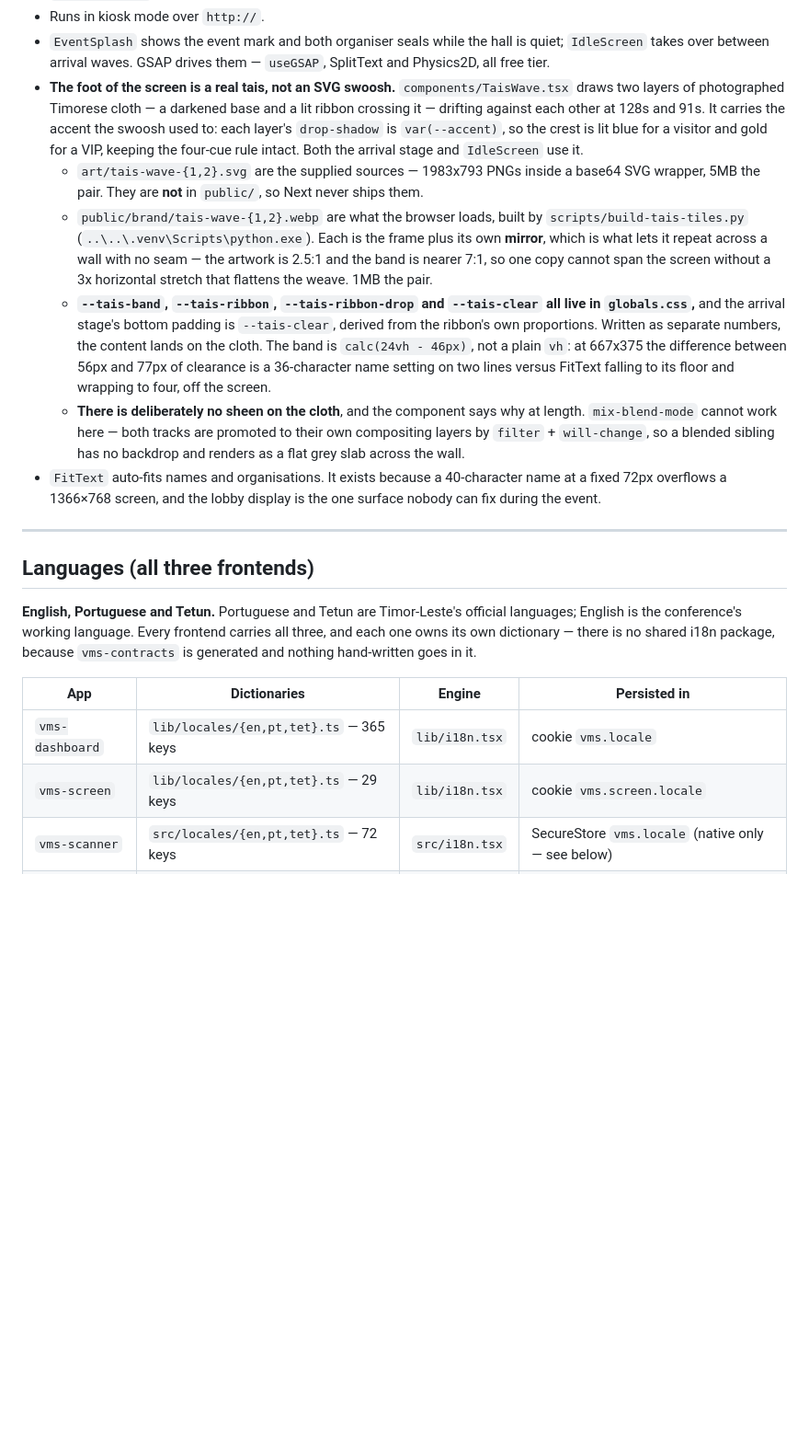
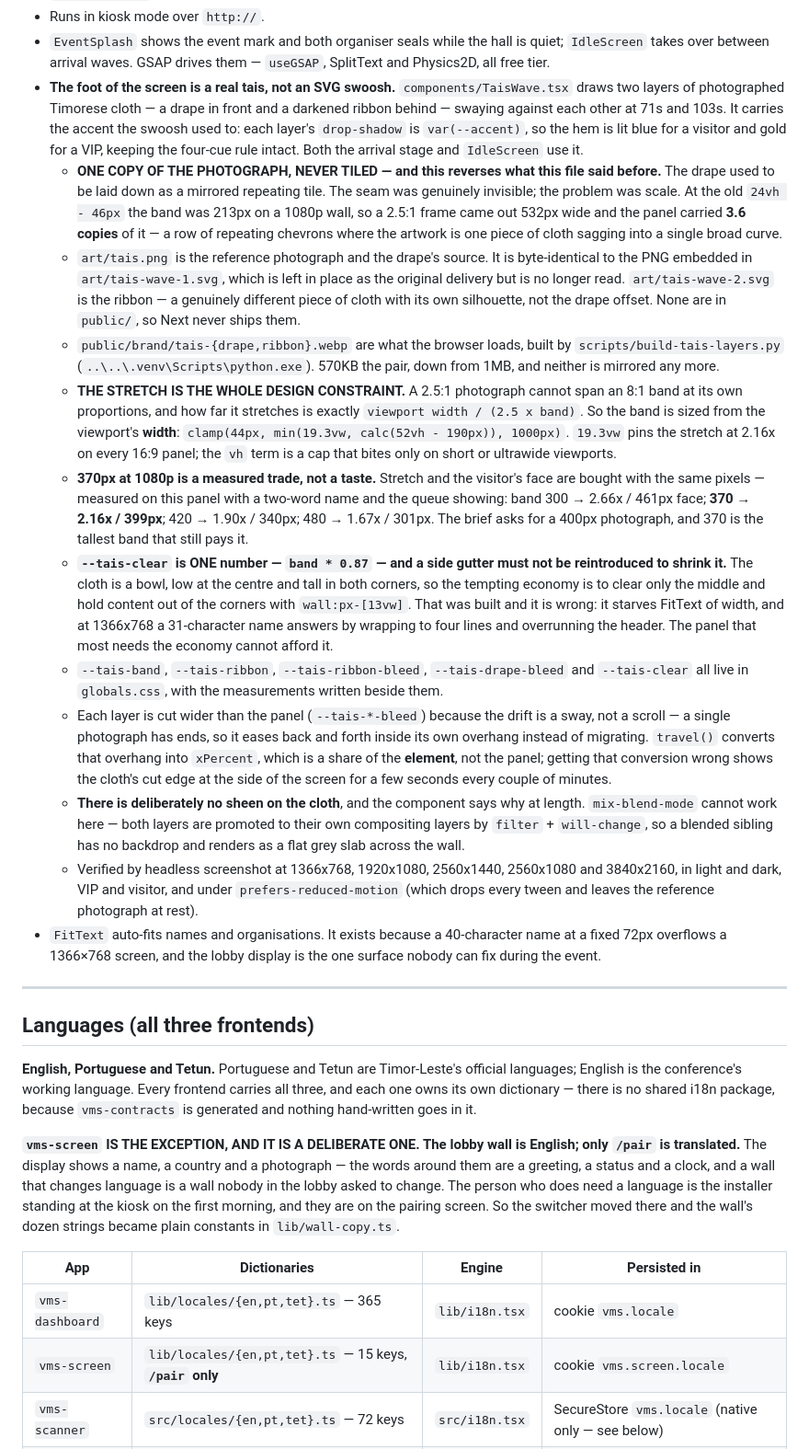
Before and after one commit to juliaomartins/visitor-management-system, a Markdown page: CLAUDE.md, the part around one of its changes. Shown at 92% size. Rendered like a GitHub page; blank space fills up the shorter version.

Commit message:
Record the tais rework and the English wall in CLAUDE.md
Both passes contradict something this file asserted, so both are written down
as corrections rather than as new facts.

The tais section claimed a mirrored tile was the right answer because one copy
could not span the band without a 3x stretch. The stretch is real; the tile was
worse, and the numbers behind the replacement are here so the trade is not
re-litigated from scratch.

The languages section listed the screen as carrying 29 keys across three
dictionaries with a switcher on the display. It carries 15, on `/pair` alone,
and the two consequences worth keeping -- that `setLocale` must not touch
`document.documentElement.lang`, and that scoping the provider is all it takes
-- are recorded beside it.

Co-Authored-By: Claude Opus 5 <noreply@anthropic.com>

```diff
--- a/CLAUDE.md
+++ b/CLAUDE.md
@@ -984,28 +984,57 @@ package root — the opposite of `vms-scanner`, where everything is under `src/`
   `IdleScreen` takes over between arrival waves. GSAP drives them — `useGSAP`, SplitText
   and Physics2D, all free tier.
 - **The foot of the screen is a real tais, not an SVG swoosh.** `components/TaisWave.tsx`
-  draws two layers of photographed Timorese cloth — a darkened base and a lit ribbon
-  crossing it — drifting against each other at 128s and 91s. It carries the accent the
-  swoosh used to: each layer's `drop-shadow` is `var(--accent)`, so the crest is lit blue
+  draws two layers of photographed Timorese cloth — a drape in front and a darkened
+  ribbon behind — swaying against each other at 71s and 103s. It carries the accent the
+  swoosh used to: each layer's `drop-shadow` is `var(--accent)`, so the hem is lit blue
   for a visitor and gold for a VIP, keeping the four-cue rule intact. Both the arrival
   stage and `IdleScreen` use it.
-  - `art/tais-wave-{1,2}.svg` are the supplied sources — 1983x793 PNGs inside a base64
-    SVG wrapper, 5MB the pair. They are **not** in `public/`, so Next never ships them.
-  - `public/brand/tais-wave-{1,2}.webp` are what the browser loads, built by
-    `scripts/build-tais-tiles.py` (`..\..\.venv\Scripts\python.exe`). Each is the frame
-    plus its own **mirror**, which is what lets it repeat across a wall with no seam —
-    the artwork is 2.5:1 and the band is nearer 7:1, so one copy cannot span the screen
-    without a 3x horizontal stretch that flattens the weave. 1MB the pair.
-  - **`--tais-band`, `--tais-ribbon`, `--tais-ribbon-drop` and `--tais-clear` all live in
-    `globals.css`,** and the arrival stage's bottom padding is `--tais-clear`, derived
-    from the ribbon's own proportions. Written as separate numbers, the content lands on
-    the cloth. The band is `calc(24vh - 46px)`, not a plain `vh`: at 667x375 the
-    difference between 56px and 77px of clearance is a 36-character name setting on two
-    lines versus FitText falling to its floor and wrapping to four, off the screen.
+  - **ONE COPY OF THE PHOTOGRAPH, NEVER TILED — and this reverses what this file said
+    before.** The drape used to be laid down as a mirrored repeating tile. The seam was
+    genuinely invisible; the problem was scale. At the old `24vh - 46px` the band was
+    213px on a 1080p wall, so a 2.5:1 frame came out 532px wide and the panel carried
+    **3.6 copies** of it — a row of repeating chevrons where the artwork is one piece of
+    cloth sagging into a single broad curve.
+  - `art/tais.png` is the reference photograph and the drape's source. It is
+    byte-identical to the PNG embedded in `art/tais-wave-1.svg`, which is left in place
+    as the original delivery but is no longer read. `art/tais-wave-2.svg` is the ribbon —
+    a genuinely different piece of cloth with its own silhouette, not the drape offset.
+    None are in `public/`, so Next never ships them.
+  - `public/brand/tais-{drape,ribbon}.webp` are what the browser loads, built by
+    `scripts/build-tais-layers.py` (`..\..\.venv\Scripts\python.exe`). 570KB the pair,
+    down from 1MB, and neither is mirrored any more.
+  - **THE STRETCH IS THE WHOLE DESIGN CONSTRAINT.** A 2.5:1 photograph cannot span an
+    8:1 band at its own proportions, and how far it stretches is exactly
+    `viewport width / (2.5 x band)`. So the band is sized from the viewport's **width**:
+    `clamp(44px, min(19.3vw, calc(52vh - 190px)), 1000px)`. `19.3vw` pins the stretch at
+    2.16x on every 16:9 panel; the `vh` term is a cap that bites only on short or
+    ultrawide viewports.
+  - **370px at 1080p is a measured trade, not a taste.** Stretch and the visitor's face
+    are bought with the same pixels — measured on this panel with a two-word name and the
+    queue showing: band 300 → 2.66x / 461px face; **370 → 2.16x / 399px**; 420 → 1.90x /
+    340px; 480 → 1.67x / 301px. The brief asks for a 400px photograph, and 370 is the
+    tallest band that still pays it.
+  - **`--tais-clear` is ONE number — `band * 0.87` — and a side gutter must not be
+    reintroduced to shrink it.** The cloth is a bowl, low at the centre and tall in both
+    corners, so the tempting economy is to clear only the middle and hold content out of
+    the corners with `wall:px-[13vw]`. That was built and it is wrong: it starves FitText
+    of width, and at 1366x768 a 31-character name answers by wrapping to four lines and
+    overrunning the header. The panel that most needs the economy cannot afford it.
+  - `--tais-band`, `--tais-ribbon`, `--tais-ribbon-bleed`, `--tais-drape-bleed` and
+    `--tais-clear` all live in `globals.css`, with the measurements written beside them.
+  - Each layer is cut wider than the panel (`--tais-*-bleed`) because the drift is a
+    sway, not a scroll — a single photograph has ends, so it eases back and forth inside
+    its own overhang instead of migrating. `travel()` converts that overhang into
+    `xPercent`, which is a share of the **element**, not the panel; getting that
+    conversion wrong shows the cloth's cut edge at the side of the screen for a few
+    seconds every couple of minutes.
   - **There is deliberately no sheen on the cloth**, and the component says why at
-    length. `mix-blend-mode` cannot work here — both tracks are promoted to their own
+    length. `mix-blend-mode` cannot work here — both layers are promoted to their own
     compositing layers by `filter` + `will-change`, so a blended sibling has no backdrop
     and renders as a flat grey slab across the wall.
+  - Verified by headless screenshot at 1366x768, 1920x1080, 2560x1440, 2560x1080 and
+    3840x2160, in light and dark, VIP and visitor, and under `prefers-reduced-motion`
+    (which drops every tween and leaves the reference photograph at rest).
 - `FitText` auto-fits names and organisations. It exists because a 40-character name at
   a fixed 72px overflows a 1366×768 screen, and the lobby display is the one surface
   nobody can fix during the event.
@@ -1019,10 +1048,18 @@ official languages; English is the conference's working language. Every frontend
 carries all three, and each one owns its own dictionary — there is no shared i18n
 package, because `vms-contracts` is generated and nothing hand-written goes in it.
 
+**`vms-screen` IS THE EXCEPTION, AND IT IS A DELIBERATE ONE. The lobby wall is
+English; only `/pair` is translated.** The display shows a name, a country and a
+photograph — the words around them are a greeting, a status and a clock, and a
+wall that changes language is a wall nobody in the lobby asked to change. The
+person who does need a language is the installer standing at the kiosk on the
+first morning, and they are on the pairing screen. So the switcher moved there
+and the wall's dozen strings became plain constants in `lib/wall-copy.ts`.
+
 | App | Dictionaries | Engine | Persisted in |
 |---|---|---|---|
 | `vms-dashboard` | `lib/locales/{en,pt,tet}.ts` — 365 keys | `lib/i18n.tsx` | cookie `vms.locale` |
-| `vms-screen` | `lib/locales/{en,pt,tet}.ts` — 29 keys | `lib/i18n.tsx` | cookie `vms.screen.locale` |
+| `vms-screen` | `lib/locales/{en,pt,tet}.ts` — 15 keys, **`/pair` only** | `lib/i18n.tsx` | cookie `vms.screen.locale` |
 | `vms-scanner` | `src/locales/{en,pt,tet}.ts` — 72 keys | `src/i18n.tsx` | SecureStore `vms.locale` (native only — see below) |
 | `vms-desktop` | `locales/{en,pt,tet}.py` — 53 keys | `i18n.py` | `QSettings` (registry) |
 
```
Also changed, not shown: other parts of CLAUDE.md (+14 -2 lines).
